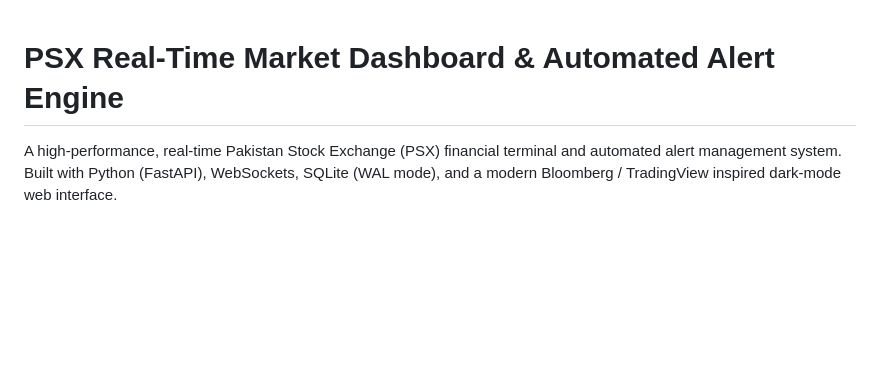
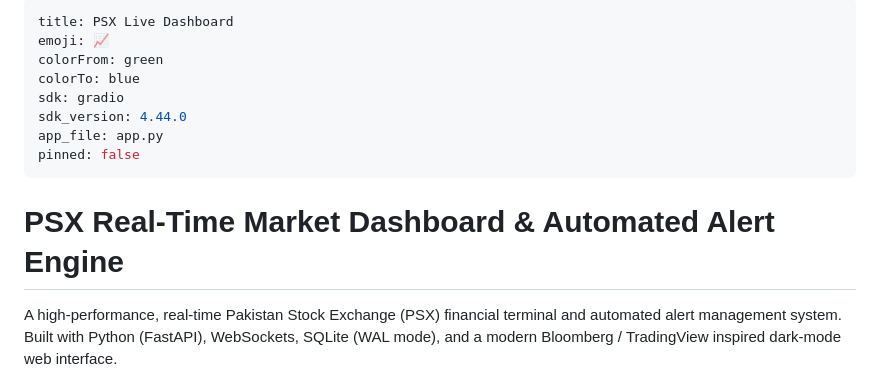
Before and after one commit to shahmproo/psxx, a Markdown page: README.md, the part around the change. Rendered like a GitHub page; blank space fills up the shorter version.

Commit message:
Add project metadata to README
Added metadata for project configuration including title, emoji, color scheme, SDK, and version.

```diff
--- a/README.md
+++ b/README.md
@@ -1,4 +1,16 @@
+---
+title: PSX Live Dashboard
+emoji: 📈
+colorFrom: green
+colorTo: blue
+sdk: gradio
+sdk_version: 4.44.0
+app_file: app.py
+pinned: false
+---
+
 # PSX Real-Time Market Dashboard & Automated Alert Engine
+
 
 A high-performance, real-time Pakistan Stock Exchange (PSX) financial terminal and automated alert management system. Built with Python (FastAPI), WebSockets, SQLite (WAL mode), and a modern Bloomberg / TradingView inspired dark-mode web interface.
 
```
